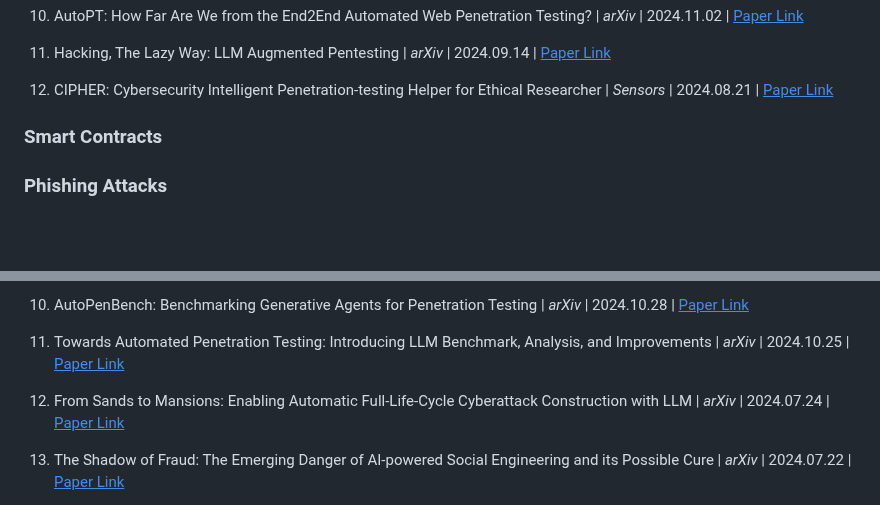
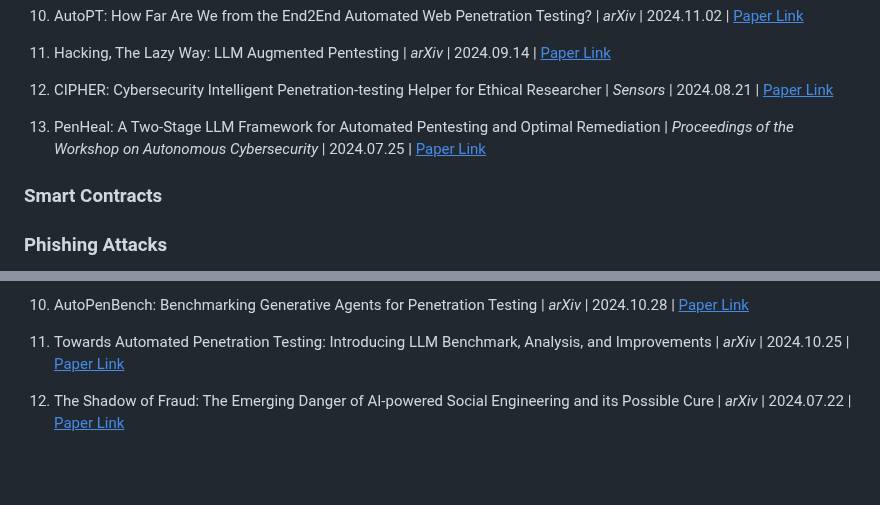
Before and after one commit to AndrewDzzz/Awesome-LLMAgent4Cyberattack, a Markdown page: README.md, 2 parts joined by grey strips. Rendered like a GitHub page; blank space fills up the shorter version.

```diff
--- a/README.md
+++ b/README.md
@@ -42,6 +42,8 @@ RQ3: What challenges, risks, and open research directions arise from LLM agent
 11. Hacking, The Lazy Way: LLM Augmented Pentesting | *arXiv* | 2024.09.14 | [<u>Paper Link</u>](https://arxiv.org/pdf/2409.09493)
 
 12. CIPHER: Cybersecurity Intelligent Penetration-testing Helper for Ethical Researcher | *Sensors* | 2024.08.21 | [<u>Paper Link</u>](https://arxiv.org/pdf/2408.11650)
+
+13. PenHeal: A Two-Stage LLM Framework for Automated Pentesting and Optimal Remediation | *Proceedings of the Workshop on Autonomous Cybersecurity* | 2024.07.25 | [<u>Paper Link</u>](https://arxiv.org/pdf/2407.17788)
 ### Smart Contracts
 
 ### Phishing Attacks
@@ -87,9 +89,6 @@ RQ3: What challenges, risks, and open research directions arise from LLM agent
 11. Towards Automated Penetration Testing: Introducing LLM Benchmark, Analysis, and Improvements | *arXiv* | 2024.10.25 | [<u>Paper Link</u>](https://arxiv.org/pdf/2410.17141)
 
 
-
-49. From Sands to Mansions: Enabling Automatic Full-Life-Cycle Cyberattack Construction with LLM | *arXiv* | 2024.07.24 | [<u>Paper Link</u>](https://arxiv.org/pdf/2407.16928)
-
 50. The Shadow of Fraud: The Emerging Danger of AI-powered Social Engineering and its Possible Cure | *arXiv* | 2024.07.22 | [<u>Paper Link</u>](https://arxiv.org/pdf/2407.15912)
 
 51. Tactics, Techniques, and Procedures (TTPs) in Interpreted Malware: A Zero-Shot Generation with Large Language Models | *arXiv* | 2024.07.11 | [<u>Paper Link</u>](https://arxiv.org/pdf/2407.08532)
```
